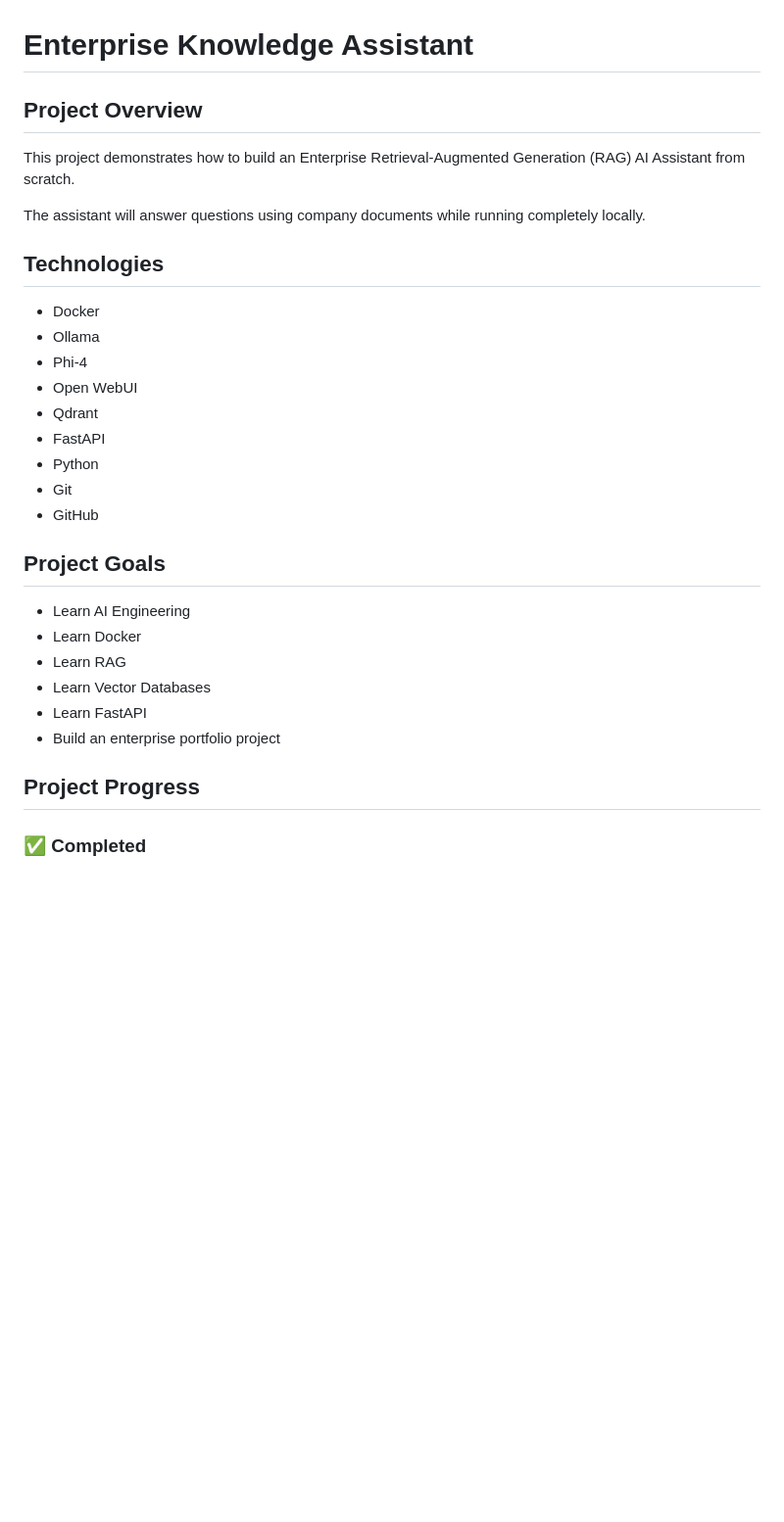
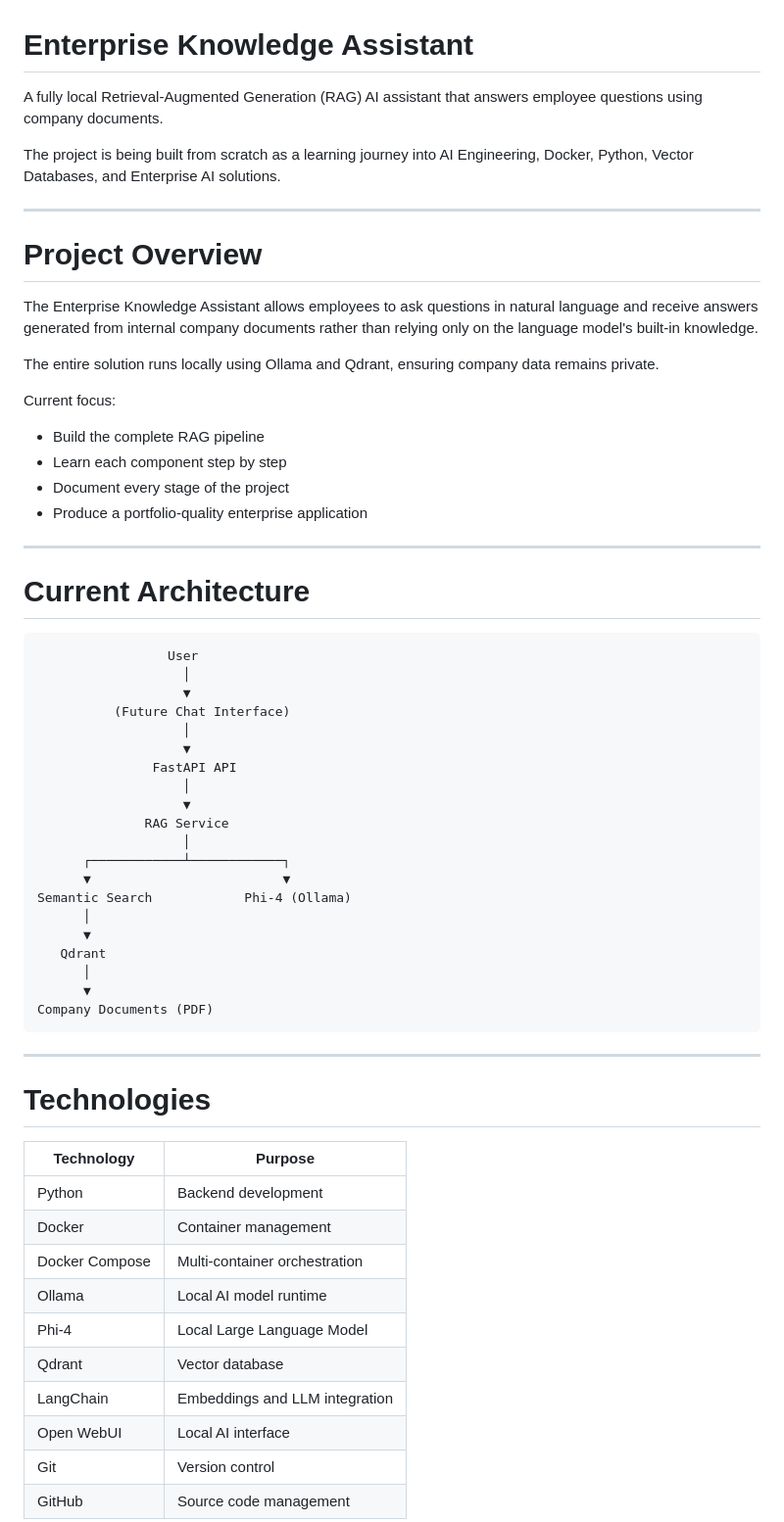
Before and after one commit to LBSF12/Enterprise-Knowledge-Assistant, a Markdown page: README.md, the part around the change printed below. Shown: that part at 98% size. Drawn GitHub-style; blank space fills up the shorter version.

````diff
--- a/README.md
+++ b/README.md
@@ -1,33 +1,64 @@
 # Enterprise Knowledge Assistant
 
-## Project Overview
+A fully local Retrieval-Augmented Generation (RAG) AI assistant that answers employee questions using company documents.
 
-This project demonstrates how to build an Enterprise Retrieval-Augmented Generation (RAG) AI Assistant from scratch.
+The project is being built from scratch as a learning journey into AI Engineering, Docker, Python, Vector Databases, and Enterprise AI solutions.
 
-The assistant will answer questions using company documents while running completely locally.
+---
 
-## Technologies
+# Project Overview
 
-* Docker
-* Ollama
-* Phi-4
-* Open WebUI
-* Qdrant
-* FastAPI
-* Python
-* Git
-* GitHub
+The Enterprise Knowledge Assistant allows employees to ask questions in natural language and receive answers generated from internal company documents rather than relying only on the language model's built-in knowledge.
 
-## Project Goals
+The entire solution runs locally using Ollama and Qdrant, ensuring company data remains private.
 
-* Learn AI Engineering
-* Learn Docker
-* Learn RAG
-* Learn Vector Databases
-* Learn FastAPI
-* Build an enterprise portfolio project
+Current focus:
+- Build the complete RAG pipeline
+- Learn each component step by step
+- Document every stage of the project
+- Produce a portfolio-quality enterprise application
 
+---
 
-## Project Progress
+# Current Architecture
 
-### ✅ Completed
+```text
+                 User
+                   │
+                   ▼
+          (Future Chat Interface)
+                   │
+                   ▼
+               FastAPI API
+                   │
+                   ▼
+              RAG Service
+                   │
+      ┌────────────┴────────────┐
+      ▼                         ▼
+Semantic Search            Phi-4 (Ollama)
+      │
+      ▼
+   Qdrant
+      │
+      ▼
+Company Documents (PDF)
+```
+
+---
+
+# Technologies
+
+| Technology | Purpose |
+|------------|---------|
+| Python | Backend development |
+| Docker | Container management |
+| Docker Compose | Multi-container orchestration |
+| Ollama | Local AI model runtime |
+| Phi-4 | Local Large Language Model |
+| Qdrant | Vector database |
+| LangChain | Embeddings and LLM integration |
+| Open WebUI | Local AI interface |
+| Git | Version control |
+| GitHub | Source code management |
+
````
Also changed, not shown: other parts of README.md (+161 -12 lines), docs/images/docker-containers.png (added), 1 other file.
